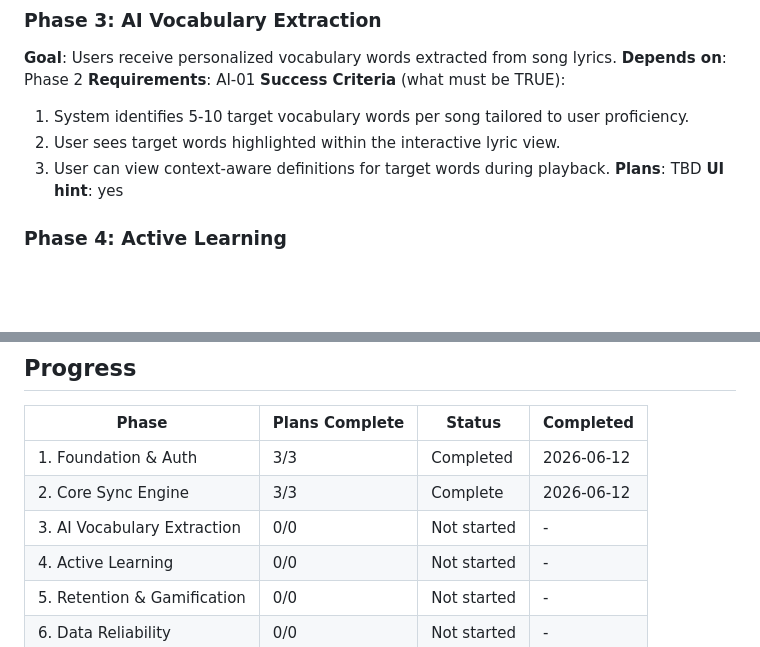
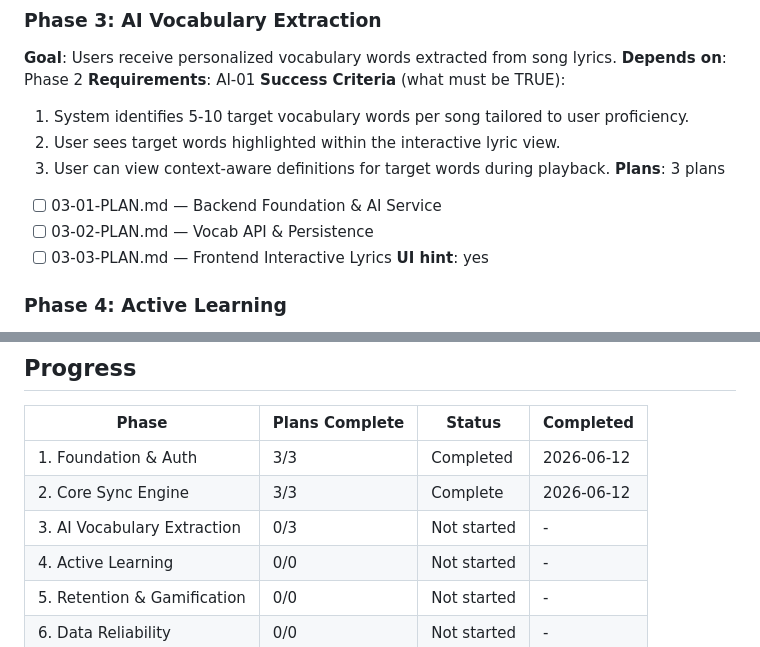
Before and after one commit to CiscoPonce/Harmonix, a Markdown page: .planning/ROADMAP.md, 2 parts joined by grey strips. Drawn GitHub-style; blank space fills up the shorter version.

Commit message:
docs(03): create implementation plan for AI vocabulary extraction

```diff
--- a/.planning/ROADMAP.md
+++ b/.planning/ROADMAP.md
@@ -47,7 +47,10 @@
   1. System identifies 5-10 target vocabulary words per song tailored to user proficiency.
   2. User sees target words highlighted within the interactive lyric view.
   3. User can view context-aware definitions for target words during playback.
-**Plans**: TBD
+**Plans**: 3 plans
+- [ ] 03-01-PLAN.md — Backend Foundation & AI Service
+- [ ] 03-02-PLAN.md — Vocab API & Persistence
+- [ ] 03-03-PLAN.md — Frontend Interactive Lyrics
 **UI hint**: yes
 
 ### Phase 4: Active Learning
@@ -88,7 +91,7 @@
 |-------|----------------|--------|-----------|
 | 1. Foundation & Auth | 3/3 | Completed | 2026-06-12 |
 | 2. Core Sync Engine | 3/3 | Complete   | 2026-06-12 |
-| 3. AI Vocabulary Extraction | 0/0 | Not started | - |
+| 3. AI Vocabulary Extraction | 0/3 | Not started | - |
 | 4. Active Learning | 0/0 | Not started | - |
 | 5. Retention & Gamification | 0/0 | Not started | - |
 | 6. Data Reliability | 0/0 | Not started | - |
```
